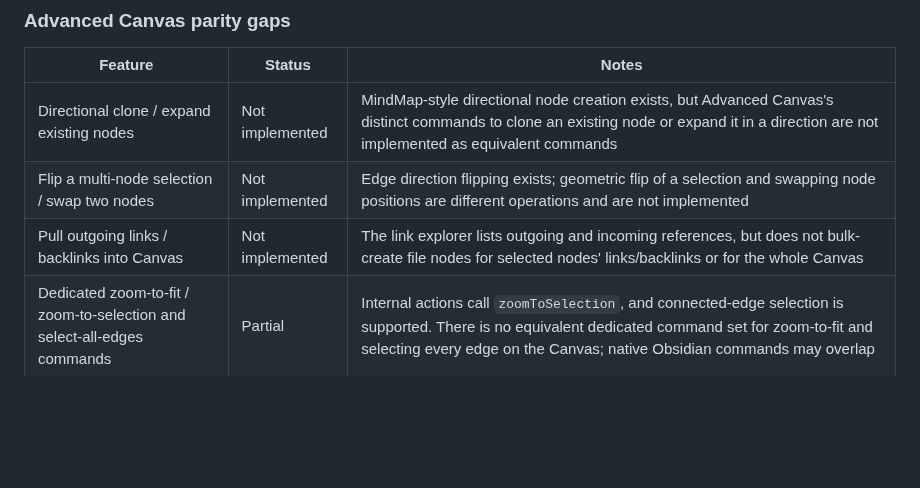
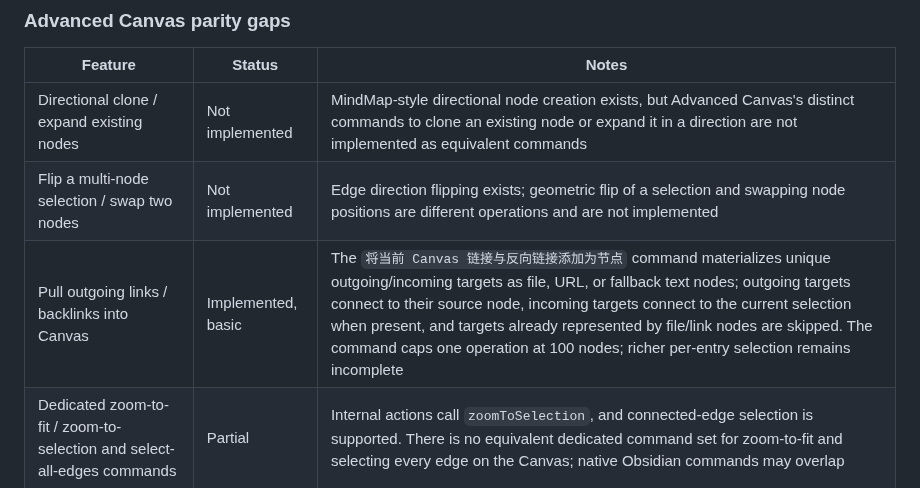
Before and after one commit to OneLastHuman/obsidian-better-canvas, a Markdown page: docs/INTEGRATION_MATRIX.md, the part around the change. Drawn GitHub-style; blank space fills up the shorter version.

```diff
--- a/docs/INTEGRATION_MATRIX.md
+++ b/docs/INTEGRATION_MATRIX.md
@@ -93,7 +93,7 @@ The items below are gaps identified by comparing the current Better Canvas sourc
 |---|---|---|
 | Directional clone / expand existing nodes | Not implemented | MindMap-style directional node creation exists, but Advanced Canvas's distinct commands to clone an existing node or expand it in a direction are not implemented as equivalent commands |
 | Flip a multi-node selection / swap two nodes | Not implemented | Edge direction flipping exists; geometric flip of a selection and swapping node positions are different operations and are not implemented |
-| Pull outgoing links / backlinks into Canvas | Not implemented | The link explorer lists outgoing and incoming references, but does not bulk-create file nodes for selected nodes' links/backlinks or for the whole Canvas |
+| Pull outgoing links / backlinks into Canvas | Implemented, basic | The `将当前 Canvas 链接与反向链接添加为节点` command materializes unique outgoing/incoming targets as file, URL, or fallback text nodes; outgoing targets connect to their source node, incoming targets connect to the current selection when present, and targets already represented by file/link nodes are skipped. The command caps one operation at 100 nodes; richer per-entry selection remains incomplete |
 | Dedicated zoom-to-fit / zoom-to-selection and select-all-edges commands | Partial | Internal actions call `zoomToSelection`, and connected-edge selection is supported. There is no equivalent dedicated command set for zoom-to-fit and selecting every edge on the Canvas; native Obsidian commands may overlap |
 | Edge highlight on selecting a connected node | Partial | Focus mode dims unrelated nodes/edges. It does not provide a separate always-available highlight behavior for all edges connected to the selected node |
 | Named style presets parsed from CSS snippets | Not implemented | A custom CSS setting, per-node CSS class, and direct style commands exist, but Advanced Canvas-style YAML-in-CSS presets and menu-based selection of those named presets are not implemented |
```
Also changed, not shown: README.md (+1 -1 lines).
